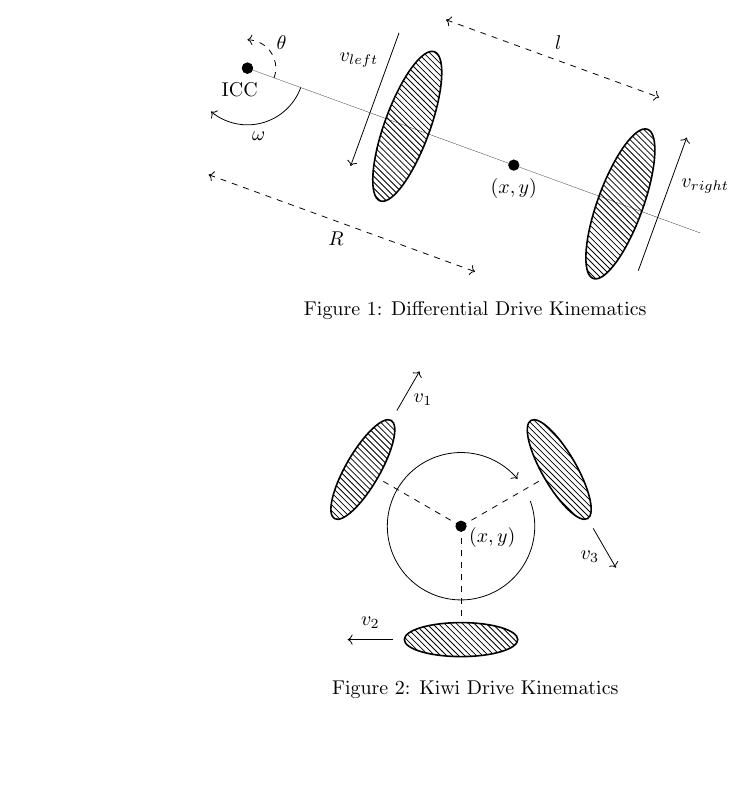
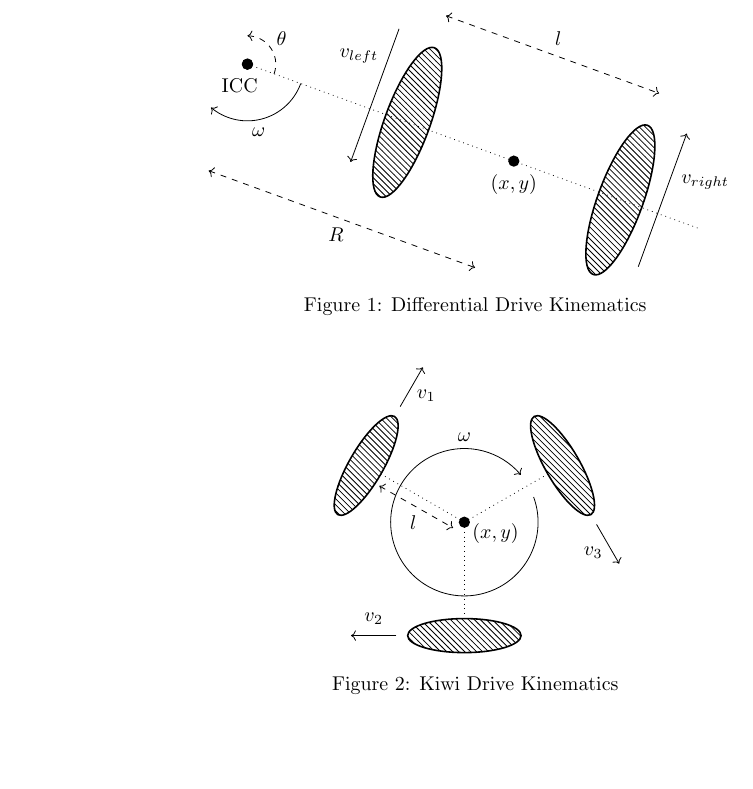
Before and after one commit to fido820/Research, a LaTeX document (Paper/Figures/FigureTests.tex, which reads Paper/Figures/Kinematics.tex): part of the page, cut so that both start at the same text, the shorter picture padded with empty space. Compiled offline with pdfLaTeX.

Commit message:
added fanciness to diagrams

```diff
--- a/Paper/Figures/FigureTests.tex
+++ b/Paper/Figures/FigureTests.tex
@@ -33,7 +33,24 @@
 
 	\begin{figure}[ht]
 		\centering
-		\input{KiwiKinematics.tex}
+		\begin{tikzpicture}
+			\node[circle,fill,inner sep=-2pt] at (0,0){};
+			\draw[->,rotate=20] (1.3,0) arc (0:-340:1.3cm);
+			\draw[<->, dashed] (-1.5,0.64) -- (-0.2,-0.1);
+
+			\node at (0.55,-0.2) {${(x,y)}$};
+			\node at (0,1.5) {$\omega$};
+			\node at (-0.9,0) {$l$};
+
+			\foreach \r [count=\i] in {60,180,300} {
+				\begin{scope}[rotate=\r]
+					\draw[pattern=north west lines,thick](0,2) ellipse (1cm and 0.3cm);
+					\draw[dotted] (0,0) -- (0,1.7);
+					\draw[->] (1.2,2) -- (2,2);
+					\node at (1.6,1.7) {$v_{\i}$};
+				\end{scope}
+			};
+		\end{tikzpicture}
 		\caption{Kiwi Drive Kinematics}
 	\end{figure}
 
--- a/Paper/Figures/Kinematics.tex
+++ b/Paper/Figures/Kinematics.tex
@@ -1,6 +1,6 @@
 \begin{tikzpicture}
 	\begin{scope}[rotate=-20]
-		\draw[ultra thin] (0,0) -- (8.5,0);
+		\draw[dotted] (0,0) -- (8.5,0);
 		\draw[pattern=north west lines,thick](3,0) ellipse (0.4cm and 1.4cm);
 		\draw[pattern=north west lines,thick](7,0) ellipse (0.4cm and 1.4cm);
 
```
Also changed, not shown: Paper/Figures/FigureTests.pdf.
